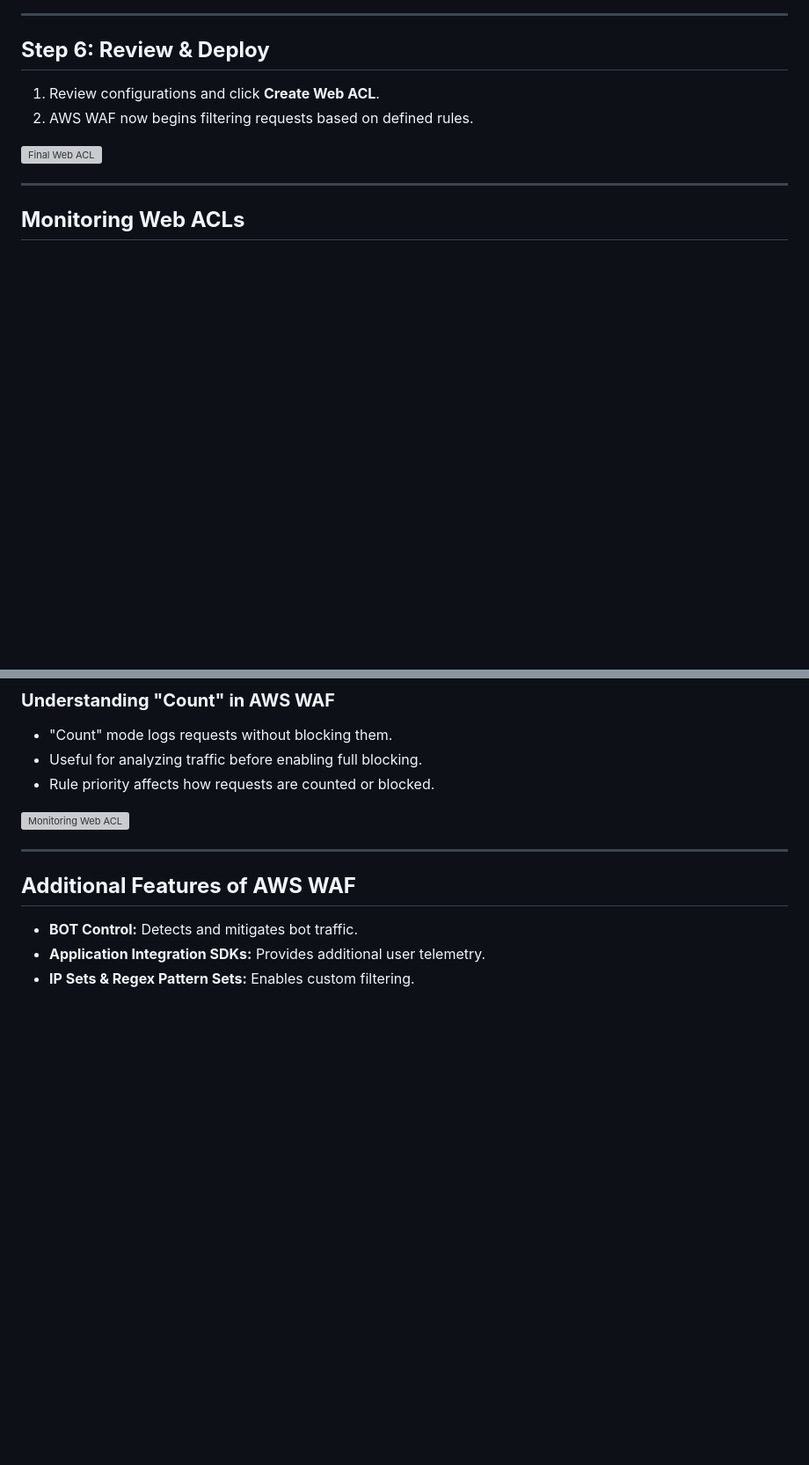
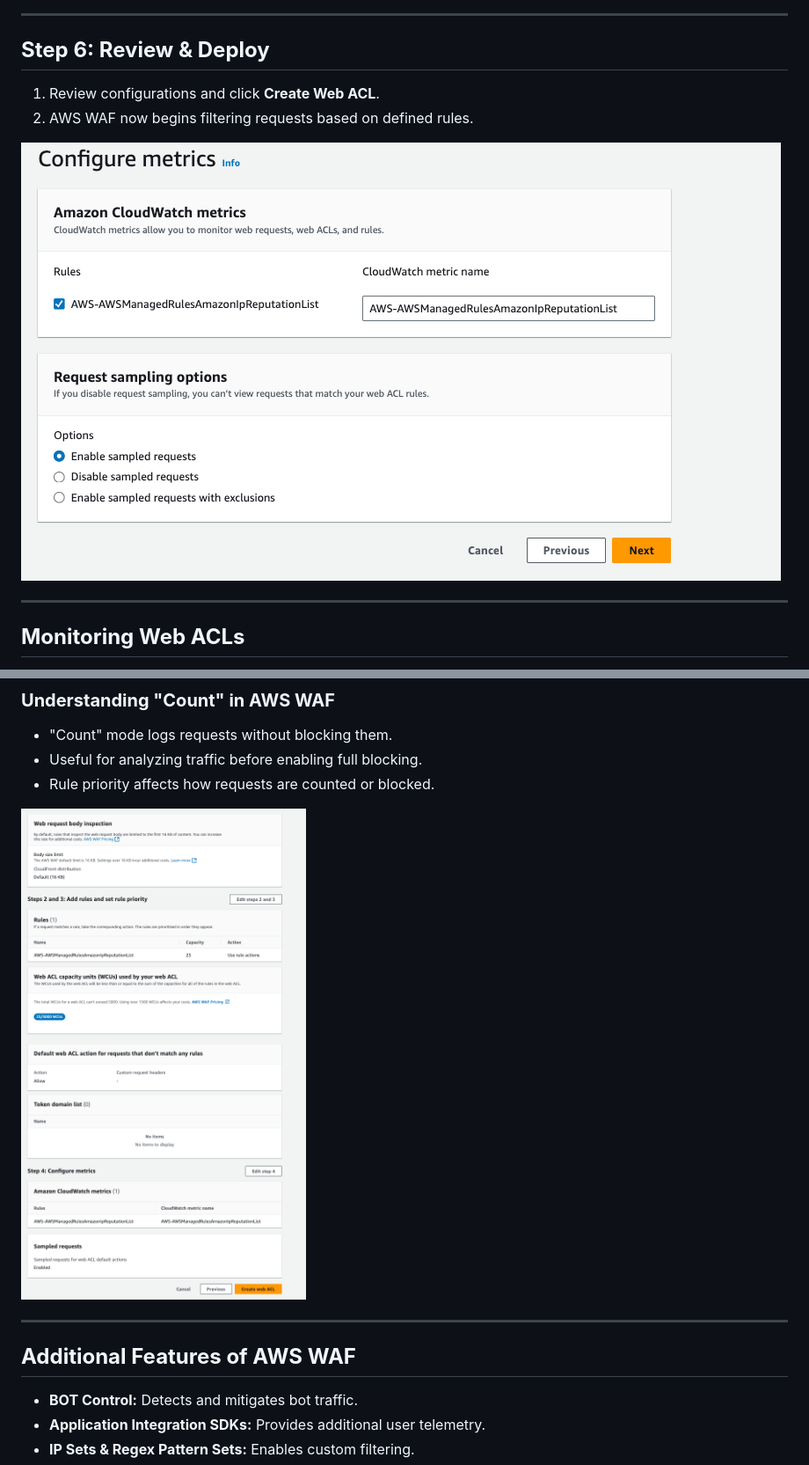
Before and after one commit to ajeem2026/WAF_AWS, a Markdown page: README.md, 2 parts joined by grey strips. Shown at 88% size. Drawn GitHub-style; blank space fills up the shorter version; grey boxes are pictures that could not be loaded.

```diff
--- a/README.md
+++ b/README.md
@@ -78,7 +78,7 @@ AWS CloudWatch is a monitoring and observability service for AWS resources.
 1. Review configurations and click **Create Web ACL**.
 2. AWS WAF now begins filtering requests based on defined rules.
 
-![Final Web ACL](images/screenshot6.png)
+![Final Web ACL](Images/screenshot6.png)
 
 ---
 
@@ -93,7 +93,7 @@ AWS CloudWatch is a monitoring and observability service for AWS resources.
 - Useful for analyzing traffic before enabling full blocking.
 - Rule priority affects how requests are counted or blocked.
 
-![Monitoring Web ACL](images/screenshot7.png)
+![Monitoring Web ACL](Images/screenshot7.png)
 
 ---
 
```
Also changed, not shown: other parts of README.md (+4 -4 lines).
